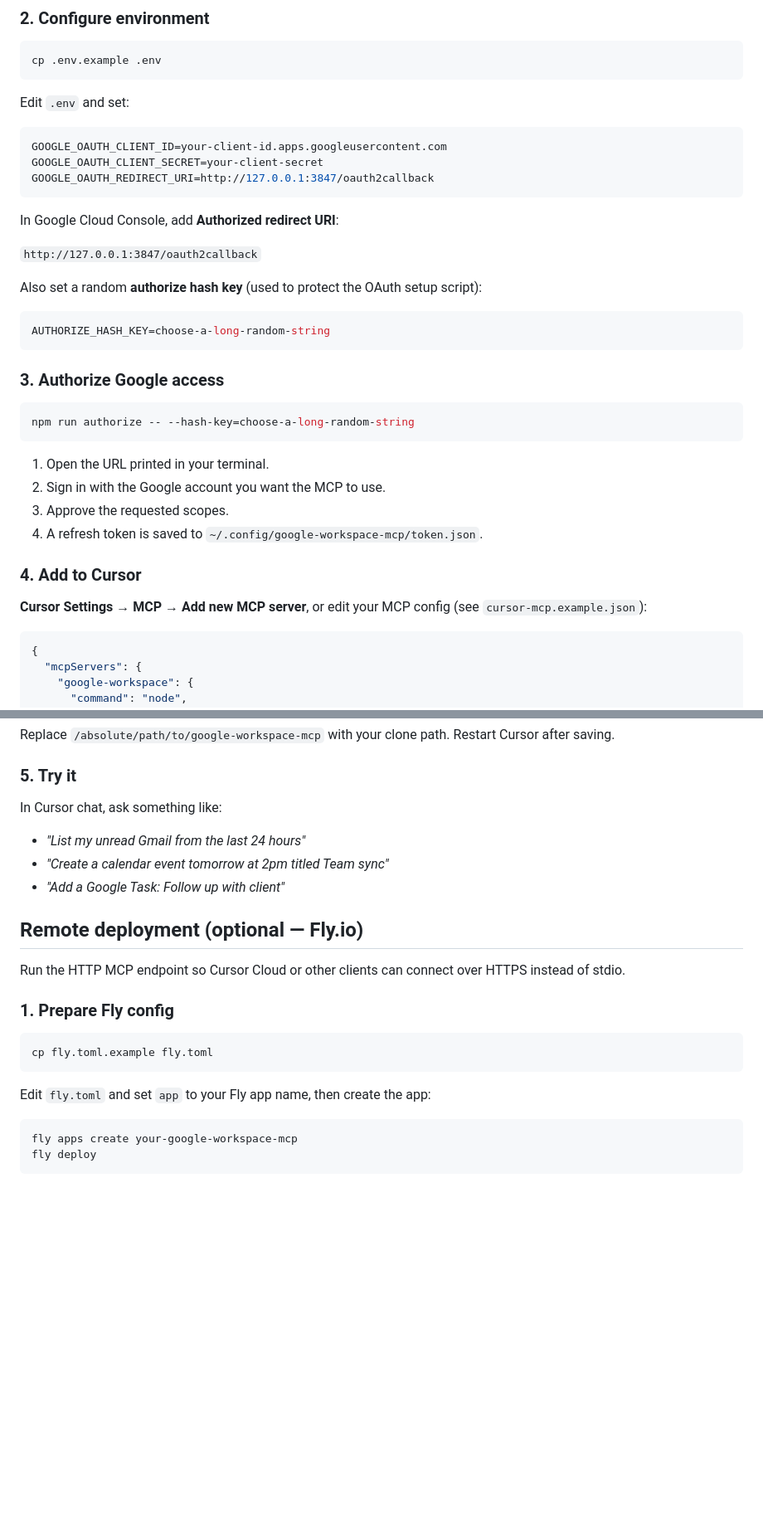
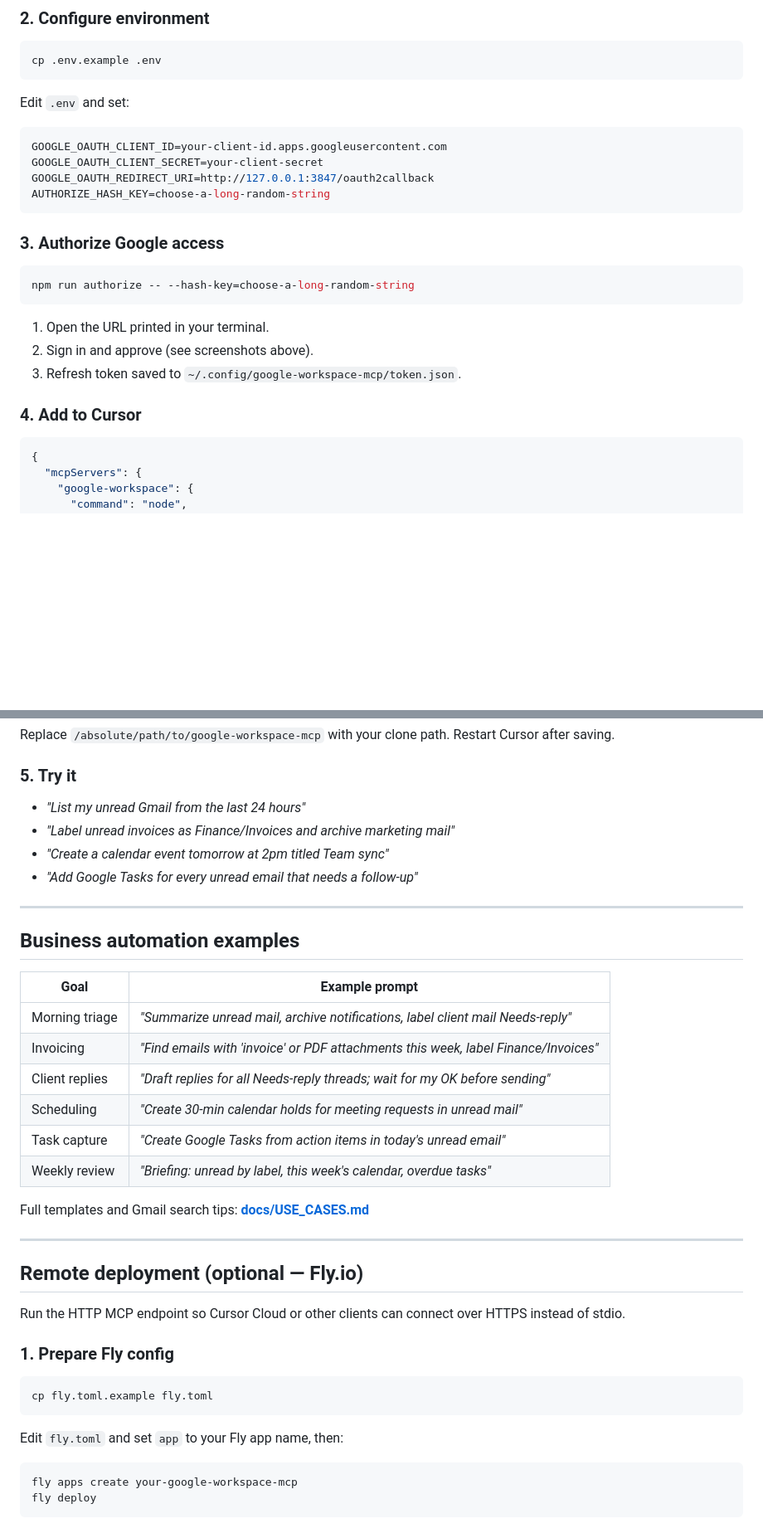
Before and after one commit to brandmathco/google-workspace-mcp, a Markdown page: README.md, 2 parts joined by grey strips. Shown at 83% size. Drawn GitHub-style; blank space fills up the shorter version.

````diff
--- a/README.md
+++ b/README.md
@@ -50,15 +110,6 @@ Edit `.env` and set:
 GOOGLE_OAUTH_CLIENT_ID=your-client-id.apps.googleusercontent.com
 GOOGLE_OAUTH_CLIENT_SECRET=your-client-secret
 GOOGLE_OAUTH_REDIRECT_URI=http://127.0.0.1:3847/oauth2callback
-```
-
-In Google Cloud Console, add **Authorized redirect URI**:
-
-`http://127.0.0.1:3847/oauth2callback`
-
-Also set a random **authorize hash key** (used to protect the OAuth setup script):
-
-```env
 AUTHORIZE_HASH_KEY=choose-a-long-random-string
 ```
 
@@ -69,13 +120,10 @@ npm run authorize -- --hash-key=choose-a-long-random-string
 ```
 
 1. Open the URL printed in your terminal.
-2. Sign in with the Google account you want the MCP to use.
-3. Approve the requested scopes.
-4. A refresh token is saved to `~/.config/google-workspace-mcp/token.json`.
+2. Sign in and approve (see screenshots above).
+3. Refresh token saved to `~/.config/google-workspace-mcp/token.json`.
 
 ### 4. Add to Cursor
-
-**Cursor Settings → MCP → Add new MCP server**, or edit your MCP config (see `cursor-mcp.example.json`):
 
 ```json
 {
@@ -97,11 +145,27 @@ Replace `/absolute/path/to/google-workspace-mcp` with your clone path. Restart C
 
 ### 5. Try it
 
-In Cursor chat, ask something like:
+- *"List my unread Gmail from the last 24 hours"*
+- *"Label unread invoices as Finance/Invoices and archive marketing mail"*
+- *"Create a calendar event tomorrow at 2pm titled Team sync"*
+- *"Add Google Tasks for every unread email that needs a follow-up"*
 
-- *"List my unread Gmail from the last 24 hours"*
-- *"Create a calendar event tomorrow at 2pm titled Team sync"*
-- *"Add a Google Task: Follow up with client"*
+---
+
+## Business automation examples
+
+| Goal | Example prompt |
+|------|----------------|
+| Morning triage | *"Summarize unread mail, archive notifications, label client mail Needs-reply"* |
+| Invoicing | *"Find emails with 'invoice' or PDF attachments this week, label Finance/Invoices"* |
+| Client replies | *"Draft replies for all Needs-reply threads; wait for my OK before sending"* |
+| Scheduling | *"Create 30-min calendar holds for meeting requests in unread mail"* |
+| Task capture | *"Create Google Tasks from action items in today's unread email"* |
+| Weekly review | *"Briefing: unread by label, this week's calendar, overdue tasks"* |
+
+Full templates and Gmail search tips: **[docs/USE_CASES.md](./docs/USE_CASES.md)**
+
+---
 
 ## Remote deployment (optional — Fly.io)
 
@@ -113,7 +177,7 @@ Run the HTTP MCP endpoint so Cursor Cloud or other clients can connect over HTTP
 cp fly.toml.example fly.toml
 ```
 
-Edit `fly.toml` and set `app` to your Fly app name, then create the app:
+Edit `fly.toml` and set `app` to your Fly app name, then:
 
 ```bash
 fly apps create your-google-workspace-mcp
````
Also changed, not shown: other parts of README.md (+65 -6 lines), docs/USE_CASES.md (added, +76 -0 lines), docs/screenshots/03-authorization-complete.png (added), 4 other files.
